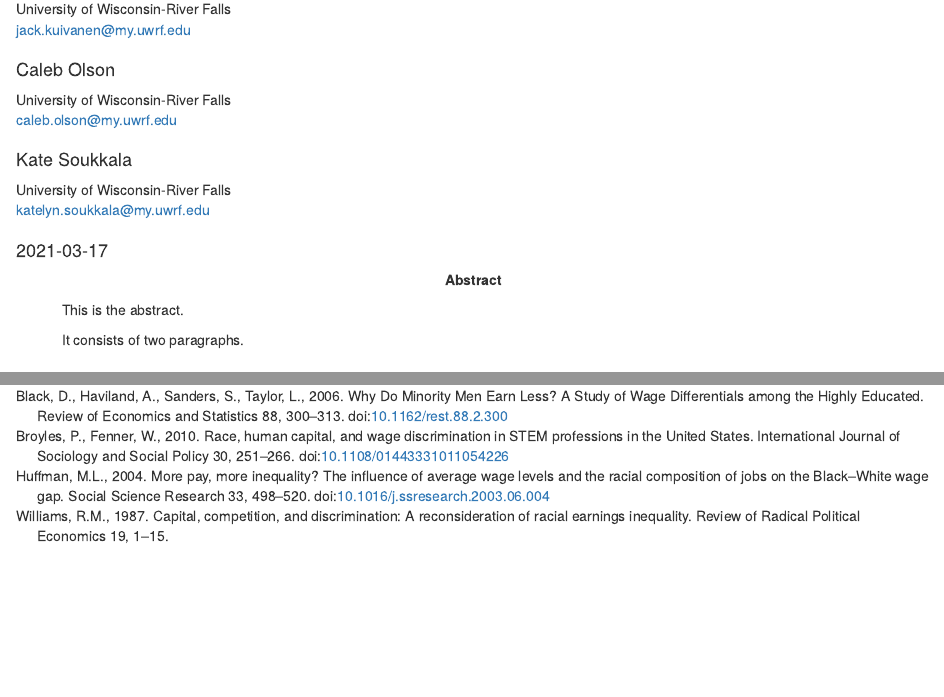
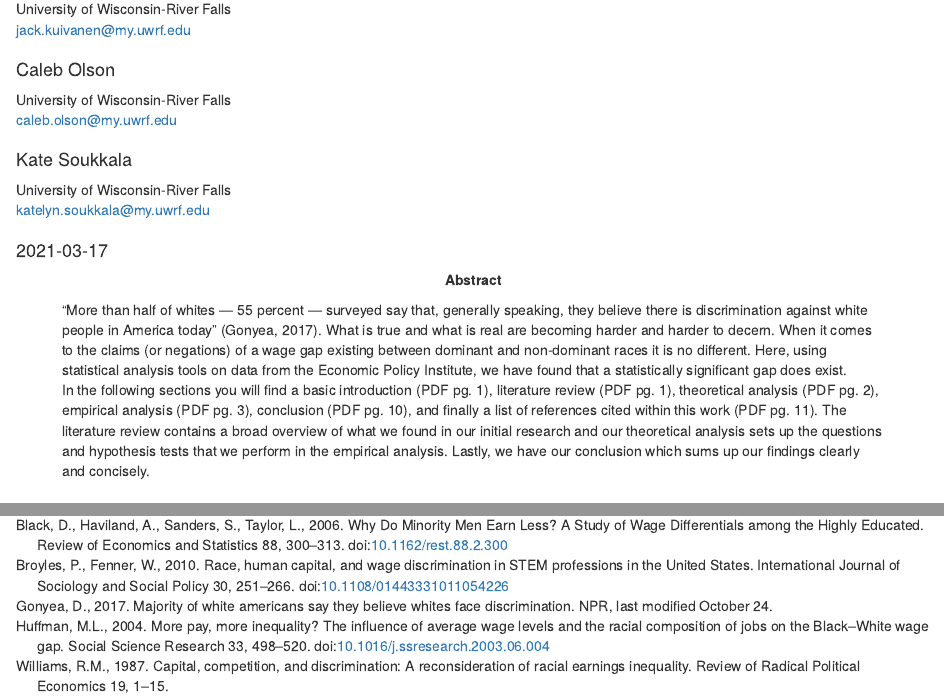
Before and after one commit to zekrom-vale/IncomeOnRace, an R Markdown document (index.Rmd): the page in a window 1100 px wide, from 370 px down, and a second part further down, joined at a grey line. Rendered offline with R 4.5, knitr and Pandoc, with nearby package versions; some code elsewhere in the file could not run offline; common packages that the code uses without loading them are loaded.

Commit message:
updated to include abstract and added a reference to citations.bib

```diff
--- a/citations.bib
+++ b/citations.bib
@@ -158,3 +158,11 @@
   year={1987},
   publisher={Union for Radical Political Economics 122 WEST 27TH ST., 10TH FLOOR, NEW~…}
 }
+
+@article{gonyea2017majority,
+  title={Majority of White Americans say they believe Whites face discrimination},
+  author={Gonyea, Don},
+  journal={NPR, last modified October},
+  volume={24},
+  year={2017}
+}
--- a/index.Rmd
+++ b/index.Rmd
@@ -33,9 +33,8 @@ footnote:
 - code: 2
   text: Equal contribution, author order is alphabetical
 abstract: |
-  This is the abstract.
-
-  It consists of two paragraphs.
+  “More than half of whites — 55 percent — surveyed say that, generally speaking, they believe there is discrimination against white people in America today” [@gonyea2017majority].  What is true and what is real are becoming harder and harder to decern.  When it comes to the claims (or negations) of a wage gap existing between dominant and non-dominant races it is no different.  Here, using statistical analysis tools on data from the Economic Policy Institute, we have found that a statistically significant gap does exist.
+  In the following sections you will find a basic introduction (PDF pg. 1), literature review (PDF pg. 1), theoretical analysis (PDF pg. 2), empirical analysis (PDF pg. 3), conclusion (PDF pg. 10), and finally a list of references cited within this work (PDF pg. 11).  The literature review contains a broad overview of what we found in our initial research and our theoretical analysis sets up the questions and hypothesis tests that we perform in the empirical analysis.  Lastly, we have our conclusion which sums up our findings clearly and concisely.
 journal: Econometrics (ECON 426)
 address:
 - code: University of Wisconsin-River Falls
```
Also changed, not shown: index.Rmd (2 more changed lines).
